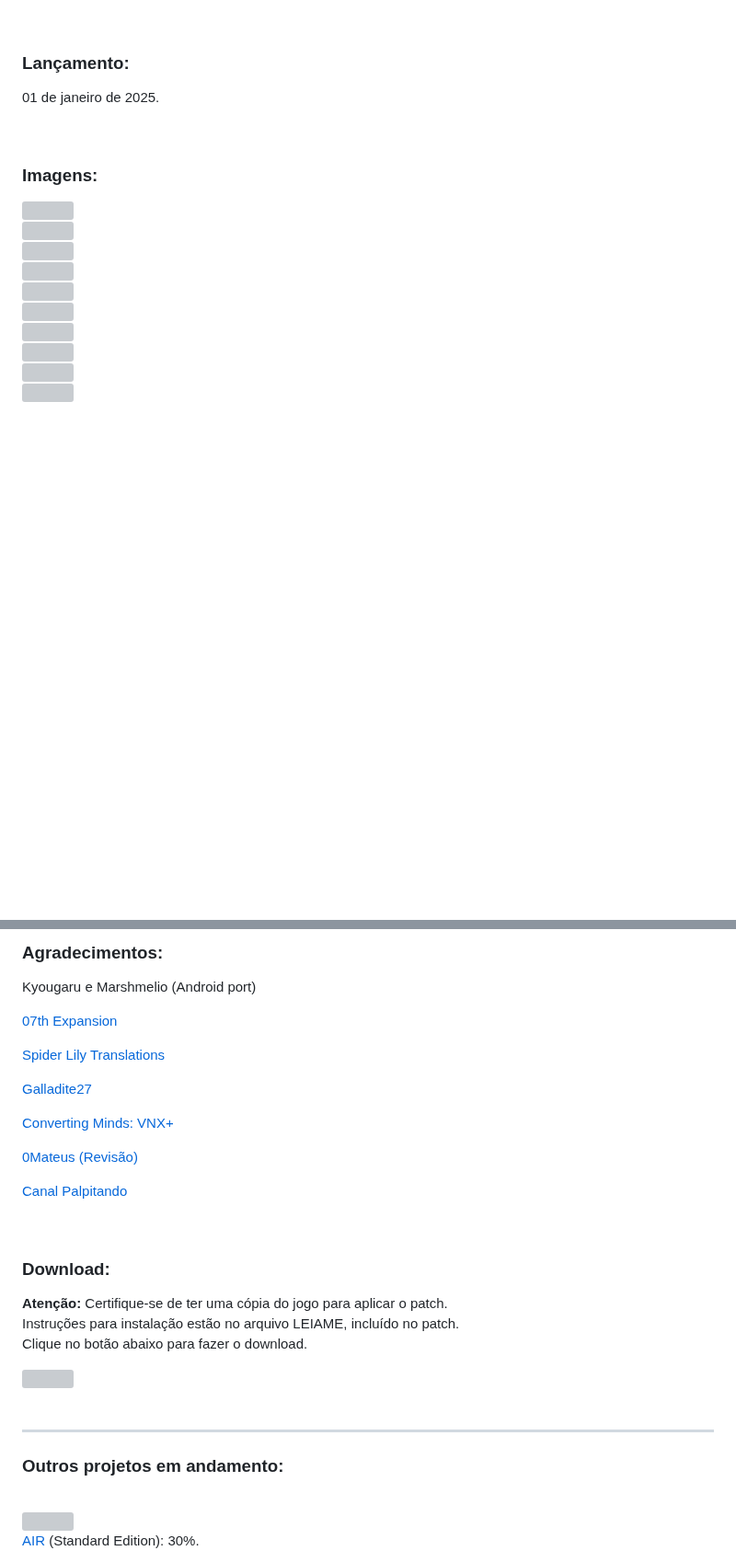
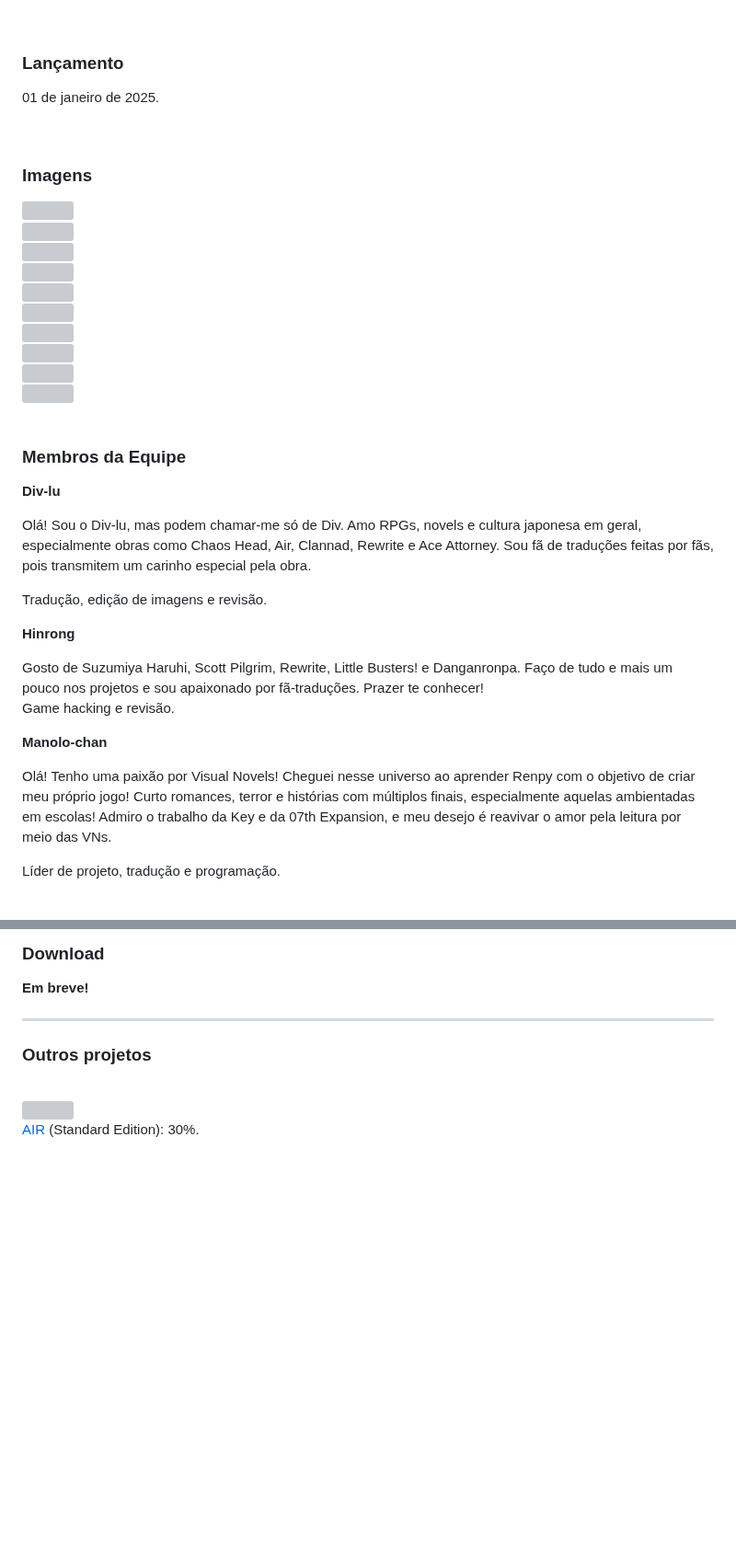
Before and after one commit to kikachangames/air, a Markdown page: README.md, 2 parts joined by grey strips. Shown at 92% size. GitHub-like rendering; blank space fills up the shorter version; grey boxes are pictures that could not be loaded.

```diff
--- a/README.md
+++ b/README.md
@@ -24,37 +24,45 @@
 </p>
 <br/>
 
-<h3>Lançamento:</h3>
+<h3>Lançamento</h3>
 <p>01 de janeiro de 2025.</p>
 <br/>
 
-<h3>Imagens:</h3>
+<h3>Imagens</h3>
 <img src="https://kikachangames.github.io/air/air01.png">
 <br/>
-
 <img src="https://kikachangames.github.io/air/air02.png">
 <br/>
-
 <img src="https://kikachangames.github.io/air/air03.png">
 <br/>
-
 <img src="https://kikachangames.github.io/air/air04.png">
 <br/>
-
 <img src="https://kikachangames.github.io/air/air05.png">
 <br/>
-
 <img src="https://kikachangames.github.io/air/air06.png">
 <br/>
-
 <img src="https://kikachangames.github.io/air/air07.png">
 <br/>
-
 <img src="https://kikachangames.github.io/air/air08.png">
 <br/>
-
 <img src="https://kikachangames.github.io/air/air09.png">
 <br/>
-
 <img src="https://kikachangames.github.io/air/air10.png">
 <br/>
+<br/>
+
+<h3>Membros da Equipe</h3>
+
+<p><b>Div-lu</b></p>
+<p>Olá! Sou o Div-lu, mas podem chamar-me só de Div. Amo RPGs, novels e cultura japonesa em geral, especialmente obras como Chaos Head, Air, Clannad, Rewrite e Ace Attorney. Sou fã de traduções feitas por fãs, pois transmitem um carinho especial pela obra.</p>
+<p>Tradução, edição de imagens e revisão.</p>
+
+<p><b>Hinrong</b></p>
+<p></p>Gosto de Suzumiya Haruhi, Scott Pilgrim, Rewrite, Little Busters! e Danganronpa. Faço de tudo e mais um pouco nos projetos e sou apaixonado por fã-traduções. Prazer te conhecer!</p>
+<p>Game hacking e revisão.</p>
+
+<p><b>Manolo-chan</b></p>
+<p>Olá! Tenho uma paixão por Visual Novels! Cheguei nesse universo ao aprender Renpy com o objetivo de criar meu próprio jogo! Curto romances, terror e histórias com múltiplos finais, especialmente aquelas ambientadas em escolas! Admiro o trabalho da Key e da 07th Expansion, e meu desejo é reavivar o amor pela leitura por meio das VNs.</p>
+<p>Líder de projeto, tradução e programação.</p>
+<br/>
+
@@ -61,29 +77,13 @@
 
 <br/>
 
-<h3>Agradecimentos:</h3>
-<p>Kyougaru e Marshmelio (Android port)</p>
-<p><a href="https://07th-expansion.net" target="_blank">07th Expansion</a></p>
-<p><a href="https://www.spiderlilytranslations.com" target="_blank">Spider Lily Translations</a></p>
-<p><a href="https://github.com/Galladite27/ONScripter-EN" target="_blank">Galladite27</a></p>
-<p><a href="https://vnx.uvnworks.com/" target="_blank">Converting Minds: VNX+</a></p>
-<p><a href="https://github.com/0Mateus" target="_blank">0Mateus (Revisão)</a></p>
-<p><a href="https://www.youtube.com/@Palpitando_123" target="_blank">Canal Palpitando</a></p>
-
-<br/>
-
-<h3>Download:</h3>
-
-<p><b>Atenção:</b> Certifique-se de ter uma cópia do jogo para aplicar o patch.<br/> Instruções para instalação estão no arquivo LEIAME, incluído no patch.<br/>
-Clique no botão abaixo para fazer o download.</p>
-
-<a href="https://drive.google.com/file/d/1DiKyvg-KgOMKvKHS_Ffzh5VglCWAfwdZ/view?usp=sharing" target="_blank"><img src="https://kikachangames.github.io/higanbana1-pt-br/bt_download.png"></a>
-<br/>
-<br/>
+<h3>Download</h3>
+<p><b>Em breve!</b></p>
 
 <hr>
+
 <div id="projects">
-<h3>Outros projetos em andamento:</h3>
+<h3>Outros projetos</h3>
 <br/>
 <img src="https://kikachangames.github.io/higanbana1-pt-br/cover_air.jpg">
 <p><a href="https://vndb.org/v36" target="_blank">AIR</a> (Standard Edition): 30%.</p>
```
Also changed, not shown: other parts of README.md (+8 -0 lines).
